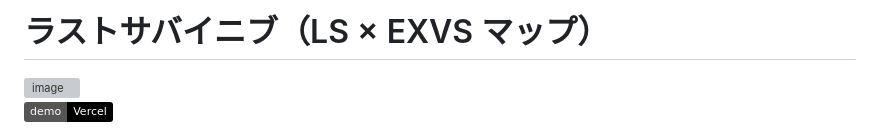
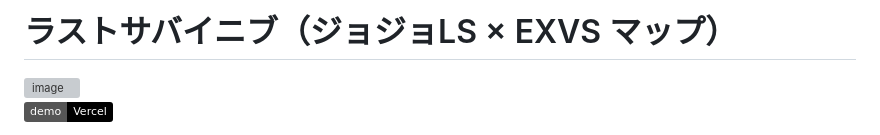
Before and after one commit to Riochin/ls-inib-map, a Markdown page: README.md, the part around the change. Rendered like a GitHub page; badges without logos; grey boxes are pictures that could not be loaded.

Commit message:
docs: READMEタイトルの「LS」を「ジョジョLS」に変更
Co-Authored-By: Claude Opus 4.8 <noreply@anthropic.com>

```diff
--- a/README.md
+++ b/README.md
@@ -1,4 +1,4 @@
-# ラストサバイニブ（LS × EXVS マップ）
+# ラストサバイニブ（ジョジョLS × EXVS マップ）
 
 <img width="1376" height="768" alt="image" src="https://github.com/user-attachments/assets/6a8279c9-e9a3-487f-9bca-eaab710cdc29" />
 
```
